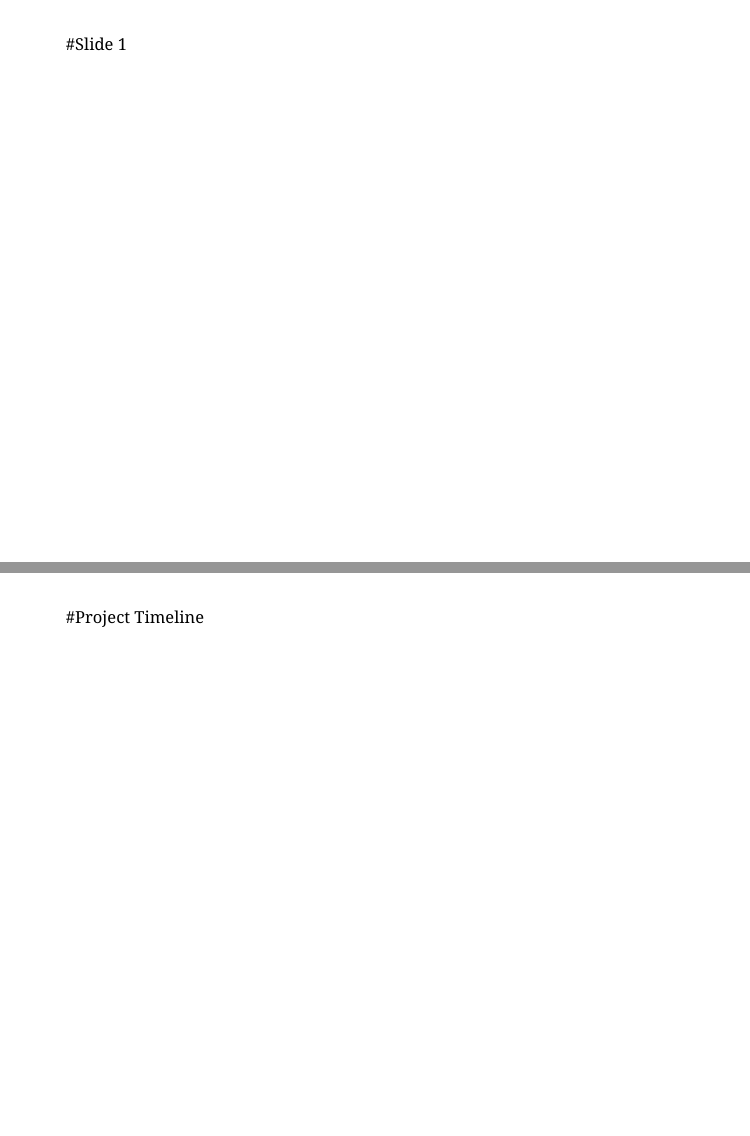
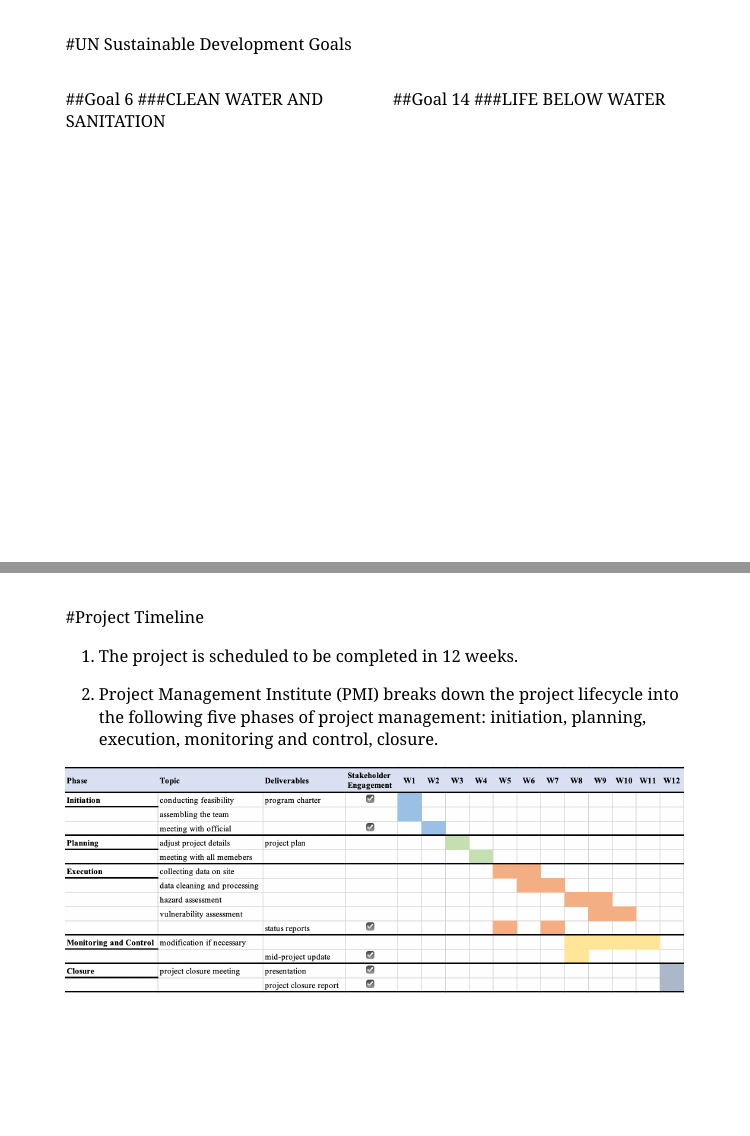
Before and after one commit to zzzzzoy/RS_presentation, an R Markdown document (Slides_pre.Rmd): pages 2 and 12 of 15 before the commit and pages 2 and 11 of 14 after it, joined at a grey line. The pictures show the slides in the output file Slides_pre.html that the author committed with the source; the slides are laid out offline by our stand-in for remark.js, each with all of its steps uncovered, in fonts that may differ from those the slides ask for, and without slide numbers, shadows or browser add-ons.

Commit message:
initial commit

```diff
--- a/Slides_pre.Rmd
+++ b/Slides_pre.Rmd
@@ -12,11 +12,6 @@
       highlightStyle: github
       highlightLines: true
       countIncrementalSlides: false
-
----
-#Slide 1
-
-
 ---
 #UN Sustainable Development Goals
 .pull-left[
@@ -68,4 +63,6 @@
 ---
 
 #Project Timeline
+1. The project is scheduled to be completed in 12 weeks.
 
+1. Project Management Institute (PMI) breaks down the project lifecycle into the following five phases of project management: initiation, planning, execution, monitoring and control, closure.
--- a/style.css
+++ b/style.css
@@ -7,5 +7,5 @@
 
 .background{
   background-color: #C6EDED;
-  color: #3D3D3D;
+  color: #000000;
 }
```
Also changed, not shown: Slides_pre.html, image/Budget.png, image/Timeline.png (added), Slides_pre.Rmd (2 more changed lines).
